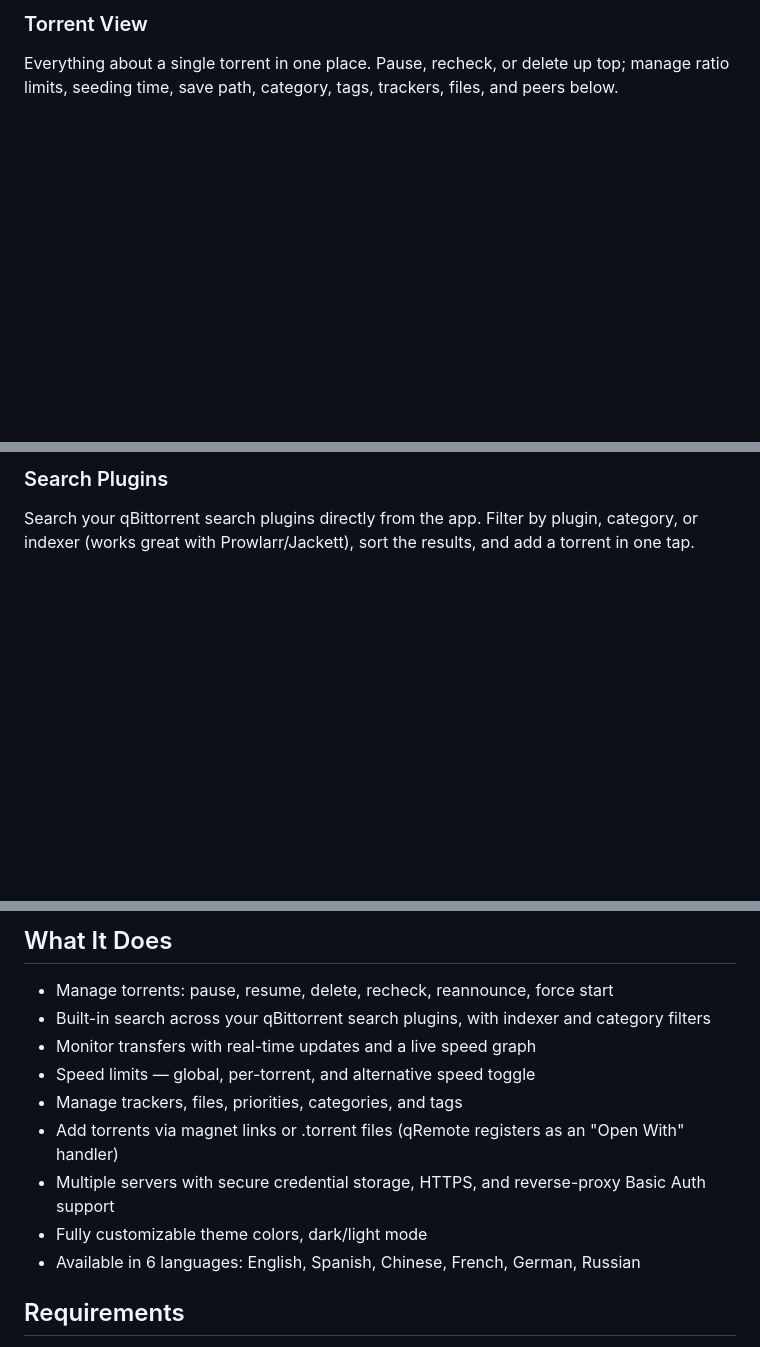
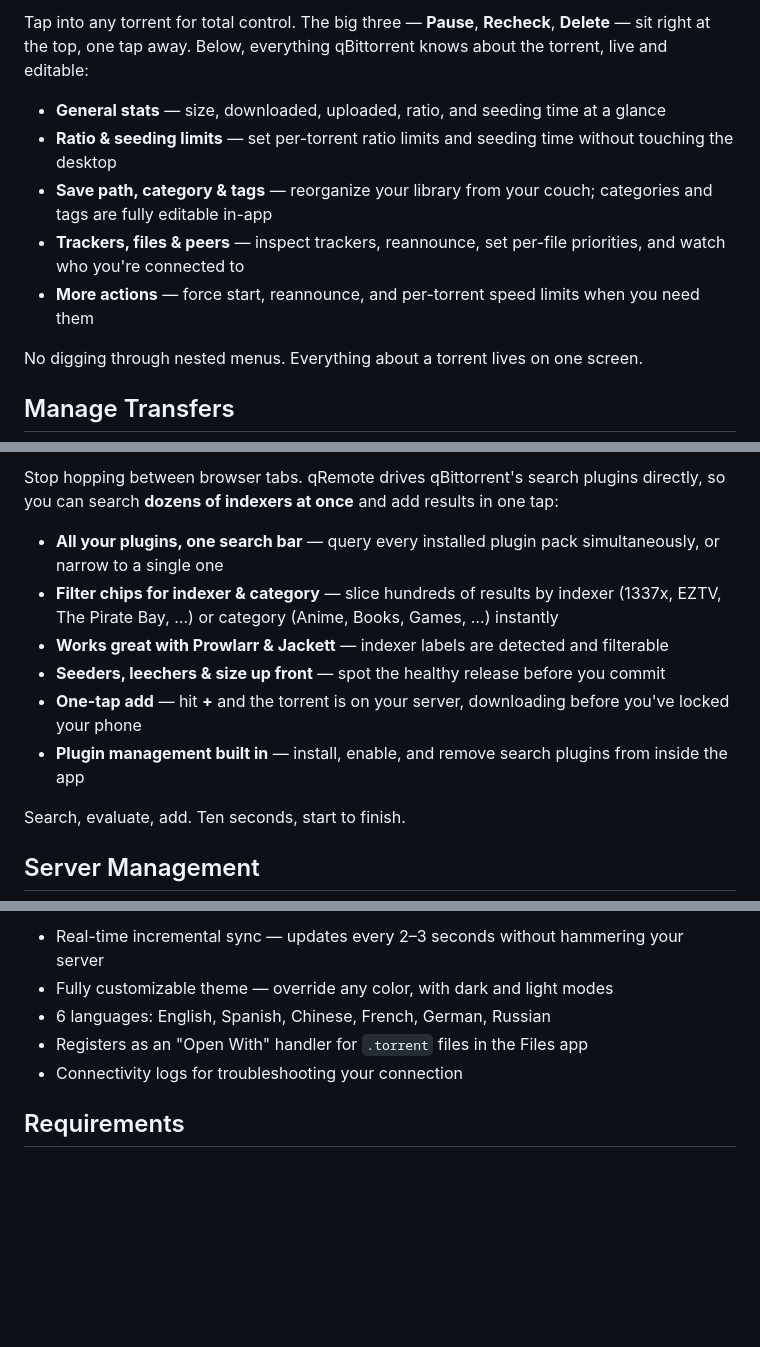
Before and after one commit to taylorcox75/qRemote, a Markdown page: README.md, 3 parts joined by grey strips. GitHub-like rendering; blank space fills up the shorter version.

```diff
--- a/README.md
+++ b/README.md
@@ -23,7 +19,15 @@ Expand any card inline for the full picture: seeds, peers, ratio, availability,
 </p>
 
-### Torrent View
+Tap into any torrent for total control. The big three — **Pause**, **Recheck**, **Delete** — sit right at the top, one tap away. Below, everything qBittorrent knows about the torrent, live and editable:
 
-Everything about a single torrent in one place. Pause, recheck, or delete up top; manage ratio limits, seeding time, save path, category, tags, trackers, files, and peers below.
+- **General stats** — size, downloaded, uploaded, ratio, and seeding time at a glance
+- **Ratio & seeding limits** — set per-torrent ratio limits and seeding time without touching the desktop
+- **Save path, category & tags** — reorganize your library from your couch; categories and tags are fully editable in-app
+- **Trackers, files & peers** — inspect trackers, reannounce, set per-file priorities, and watch who you're connected to
+- **More actions** — force start, reannounce, and per-torrent speed limits when you need them
+
+No digging through nested menus. Everything about a torrent lives on one screen.
+
+## Manage Transfers
 
 <p align="center">
@@ -40,7 +51,16 @@ Live speed graph with session and all-time stats. Set global speed limits, toggl
 </p>
 
-### Search Plugins
+Stop hopping between browser tabs. qRemote drives qBittorrent's search plugins directly, so you can search **dozens of indexers at once** and add results in one tap:
 
-Search your qBittorrent search plugins directly from the app. Filter by plugin, category, or indexer (works great with Prowlarr/Jackett), sort the results, and add a torrent in one tap.
+- **All your plugins, one search bar** — query every installed plugin pack simultaneously, or narrow to a single one
+- **Filter chips for indexer & category** — slice hundreds of results by indexer (1337x, EZTV, The Pirate Bay, …) or category (Anime, Books, Games, …) instantly
+- **Works great with Prowlarr & Jackett** — indexer labels are detected and filterable
+- **Seeders, leechers & size up front** — spot the healthy release before you commit
+- **One-tap add** — hit **+** and the torrent is on your server, downloading before you've locked your phone
+- **Plugin management built in** — install, enable, and remove search plugins from inside the app
+
+Search, evaluate, add. Ten seconds, start to finish.
+
+## Server Management
 
 <p align="center">
@@ -57,15 +80,9 @@ Tune how torrents behave: default sort and filter for the list, pause on add, de
 
-## What It Does
-
-- Manage torrents: pause, resume, delete, recheck, reannounce, force start
-- Built-in search across your qBittorrent search plugins, with indexer and category filters
-- Monitor transfers with real-time updates and a live speed graph
-- Speed limits — global, per-torrent, and alternative speed toggle
-- Manage trackers, files, priorities, categories, and tags
-- Add torrents via magnet links or .torrent files (qRemote registers as an "Open With" handler)
-- Multiple servers with secure credential storage, HTTPS, and reverse-proxy Basic Auth support
-- Fully customizable theme colors, dark/light mode
-- Available in 6 languages: English, Spanish, Chinese, French, German, Russian
+- Real-time incremental sync — updates every 2–3 seconds without hammering your server
+- Fully customizable theme — override any color, with dark and light modes
+- 6 languages: English, Spanish, Chinese, French, German, Russian
+- Registers as an "Open With" handler for `.torrent` files in the Files app
+- Connectivity logs for troubleshooting your connection
 
 ## Requirements
 
```
Also changed, not shown: other parts of README.md (+28 -22 lines), screenshots/search.png (added), screenshots/server-settings.png (added), screenshots/torrent-detail.png (added), screenshots/torrent-list.png (added), screenshots/transfer.png (added).
